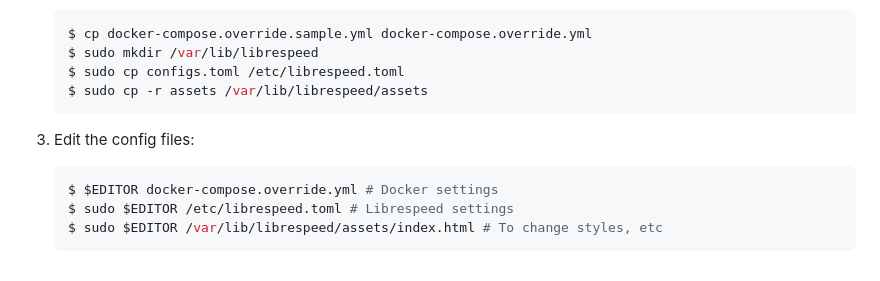
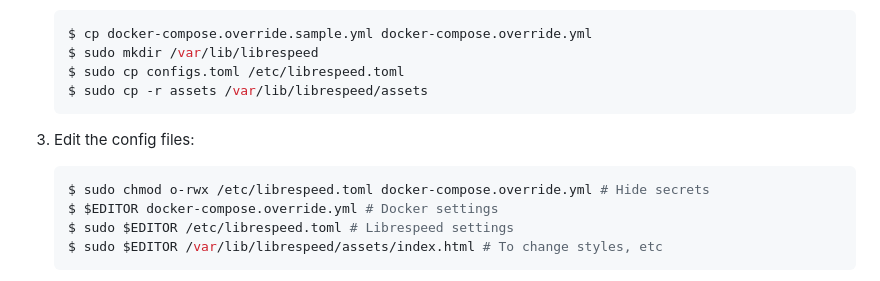
Before and after one commit to librespeed/speedtest-rust, a Markdown page: README.md, the part around the change. Drawn GitHub-style.

Commit message:
Instruct user to hide secrets with file perms

````diff
--- a/README.md
+++ b/README.md
@@ -70,6 +70,7 @@ Compatible with all librespeed clients :
 3. Edit the config files:
 
     ```sh
+    $ sudo chmod o-rwx /etc/librespeed.toml docker-compose.override.yml # Hide secrets
     $ $EDITOR docker-compose.override.yml # Docker settings
     $ sudo $EDITOR /etc/librespeed.toml # Librespeed settings
     $ sudo $EDITOR /var/lib/librespeed/assets/index.html # To change styles, etc
````
